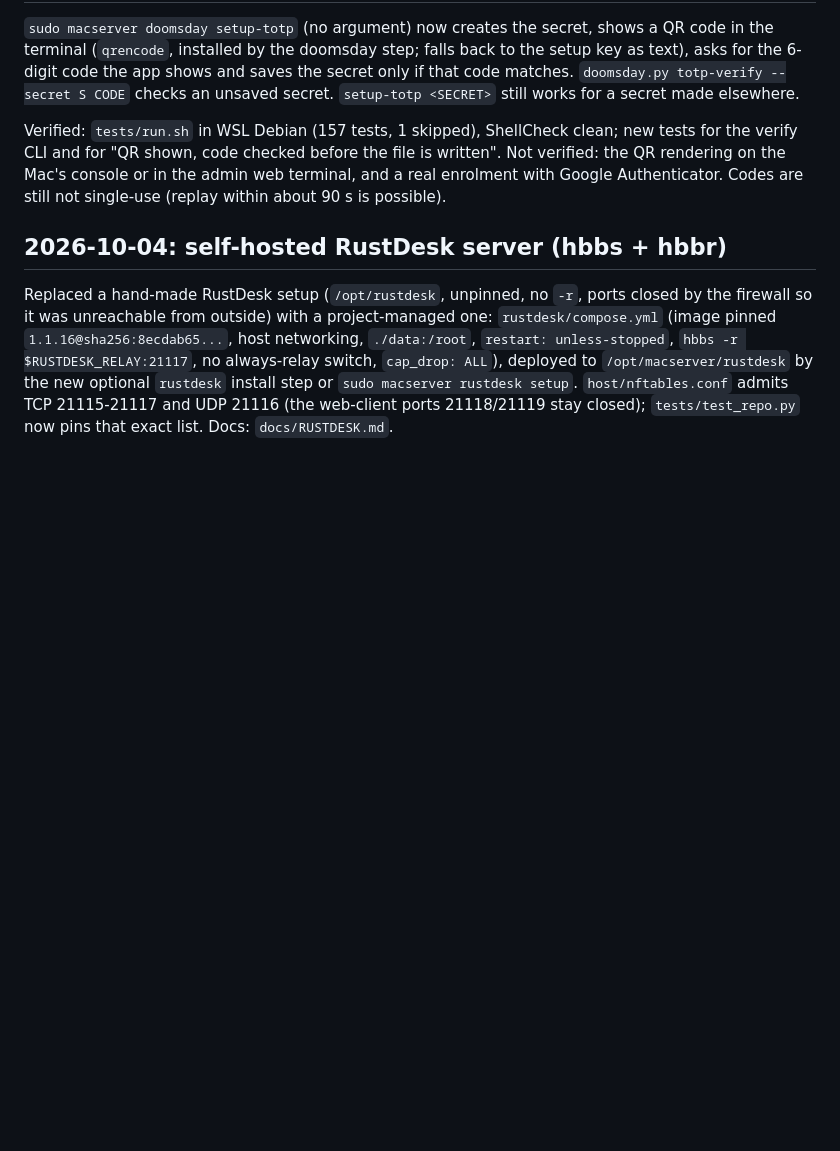
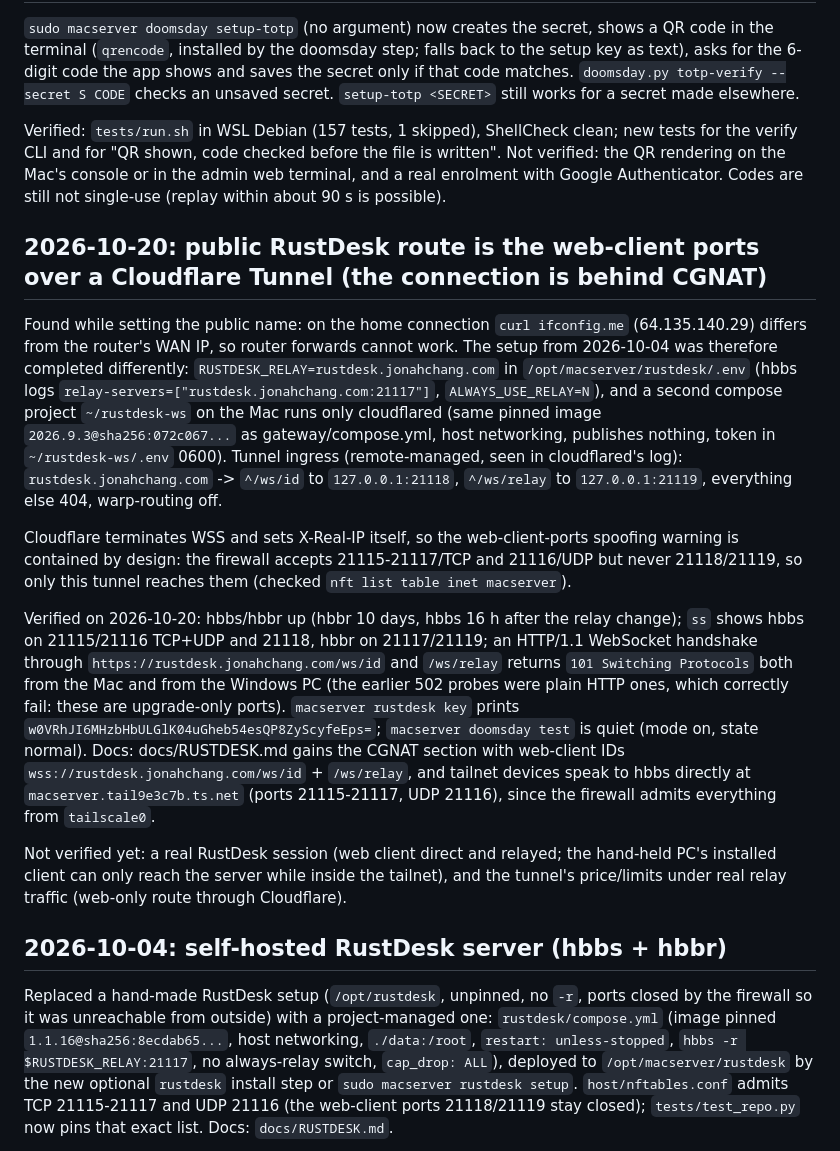
Before and after one commit to corund207/MacServer, a Markdown page: context/STATUS.md, the part around the change. Drawn GitHub-style; blank space fills up the shorter version.

```diff
--- a/context/STATUS.md
+++ b/context/STATUS.md
@@ -668,6 +668,16 @@ Not verified: the QR rendering on the Mac's console or in the admin web terminal
 a real enrolment with Google Authenticator. Codes are still not single-use (replay
 within about 90 s is possible).
 
+## 2026-10-20: public RustDesk route is the web-client ports over a Cloudflare Tunnel (the connection is behind CGNAT)
+
+Found while setting the public name: on the home connection `curl ifconfig.me` (64.135.140.29) differs from the router's WAN IP, so router forwards cannot work. The setup from 2026-10-04 was therefore completed differently: `RUSTDESK_RELAY=rustdesk.jonahchang.com` in `/opt/macserver/rustdesk/.env` (hbbs logs `relay-servers=["rustdesk.jonahchang.com:21117"]`, `ALWAYS_USE_RELAY=N`), and a second compose project `~/rustdesk-ws` on the Mac runs only cloudflared (same pinned image `2026.9.3@sha256:072c067...` as gateway/compose.yml, host networking, publishes nothing, token in `~/rustdesk-ws/.env` 0600). Tunnel ingress (remote-managed, seen in cloudflared's log): `rustdesk.jonahchang.com` -> `^/ws/id` to `127.0.0.1:21118`, `^/ws/relay` to `127.0.0.1:21119`, everything else 404, warp-routing off.
+
+Cloudflare terminates WSS and sets X-Real-IP itself, so the web-client-ports spoofing warning is contained by design: the firewall accepts 21115-21117/TCP and 21116/UDP but never 21118/21119, so only this tunnel reaches them (checked `nft list table inet macserver`).
+
+Verified on 2026-10-20: hbbs/hbbr up (hbbr 10 days, hbbs 16 h after the relay change); `ss` shows hbbs on 21115/21116 TCP+UDP and 21118, hbbr on 21117/21119; an HTTP/1.1 WebSocket handshake through `https://rustdesk.jonahchang.com/ws/id` and `/ws/relay` returns `101 Switching Protocols` both from the Mac and from the Windows PC (the earlier 502 probes were plain HTTP ones, which correctly fail: these are upgrade-only ports). `macserver rustdesk key` prints `w0VRhJI6MHzbHbULGlK04uGheb54esQP8ZyScyfeEps=`; `macserver doomsday test` is quiet (mode on, state normal). Docs: docs/RUSTDESK.md gains the CGNAT section with web-client IDs `wss://rustdesk.jonahchang.com/ws/id` + `/ws/relay`, and tailnet devices speak to hbbs directly at `macserver.tail9e3c7b.ts.net` (ports 21115-21117, UDP 21116), since the firewall admits everything from `tailscale0`.
+
+Not verified yet: a real RustDesk session (web client direct and relayed; the hand-held PC's installed client can only reach the server while inside the tailnet), and the tunnel's price/limits under real relay traffic (web-only route through Cloudflare).
+
 ## 2026-10-04: self-hosted RustDesk server (hbbs + hbbr)
 
 Replaced a hand-made RustDesk setup (`/opt/rustdesk`, unpinned, no `-r`, ports closed
```
Also changed, not shown: docs/RUSTDESK.md (+40 -0 lines).
